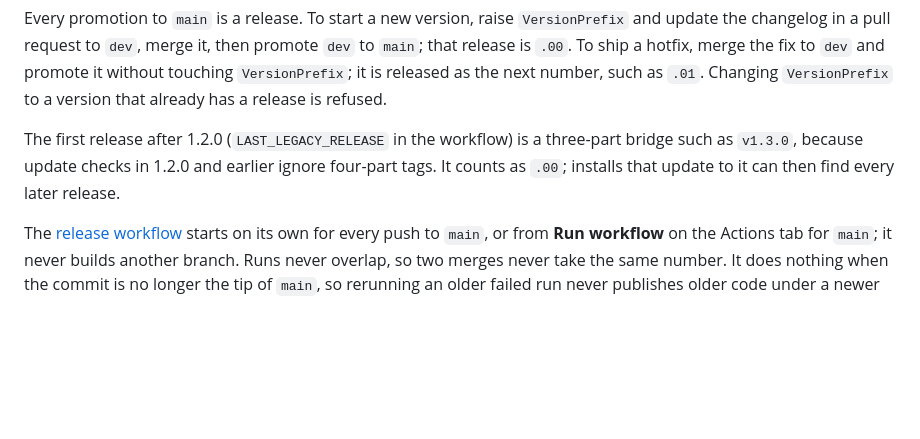
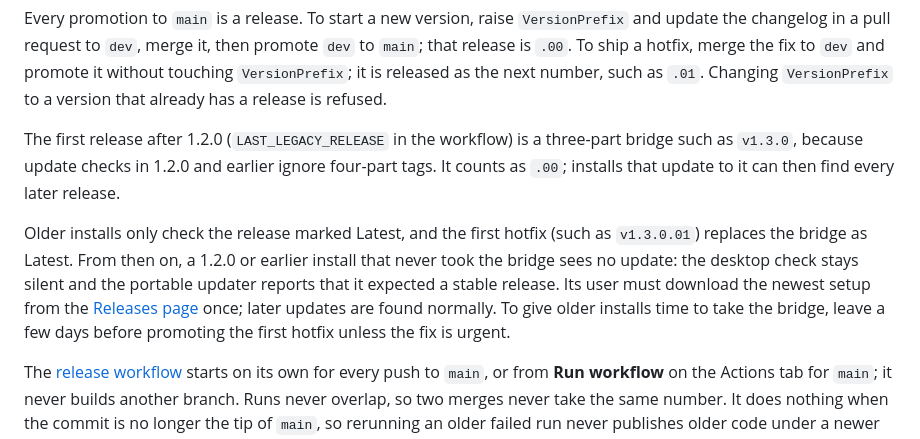
Before and after one commit to Larson-Logan/medal-sync, a Markdown page: docs/releases.md, the part around the change. Drawn GitHub-style; blank space fills up the shorter version.

Commit message:
docs: explain manual update for 1.2.0 installs that miss the bridge
1.2.0 and earlier only read the release marked Latest and only accept
three-part tags. Once the first hotfix replaces the v1.3.0 bridge as Latest,
an install that never took the bridge sees no update and must download the
newest setup once. Document that, and suggest leaving a few days before the
first hotfix.

Co-Authored-By: Claude Opus 5.5 <noreply@anthropic.com>

```diff
--- a/docs/releases.md
+++ b/docs/releases.md
@@ -120,6 +120,16 @@ three-part bridge such as `v1.3.0`, because update checks in 1.2.0 and earlier
 ignore four-part tags. It counts as `.00`; installs that update to it can then
 find every later release.
 
+Older installs only check the release marked Latest, and the first hotfix
+(such as `v1.3.0.01`) replaces the bridge as Latest. From then on, a 1.2.0 or
+earlier install that never took the bridge sees no update: the desktop check
+stays silent and the portable updater reports that it expected a stable
+release. Its user must download the newest setup from the
+[Releases page](https://github.com/Larson-Logan/medal-sync/releases) once;
+later updates are found normally. To give older installs time to take the
+bridge, leave a few days before promoting the first hotfix unless the fix is
+urgent.
+
 The [release workflow](../.github/workflows/release.yml) starts on its own for
 every push to `main`, or from **Run workflow** on the Actions tab for `main`;
 it never builds another branch. Runs never overlap, so two merges never take
```
Also changed, not shown: CHANGELOG.md (+3 -1 lines).
